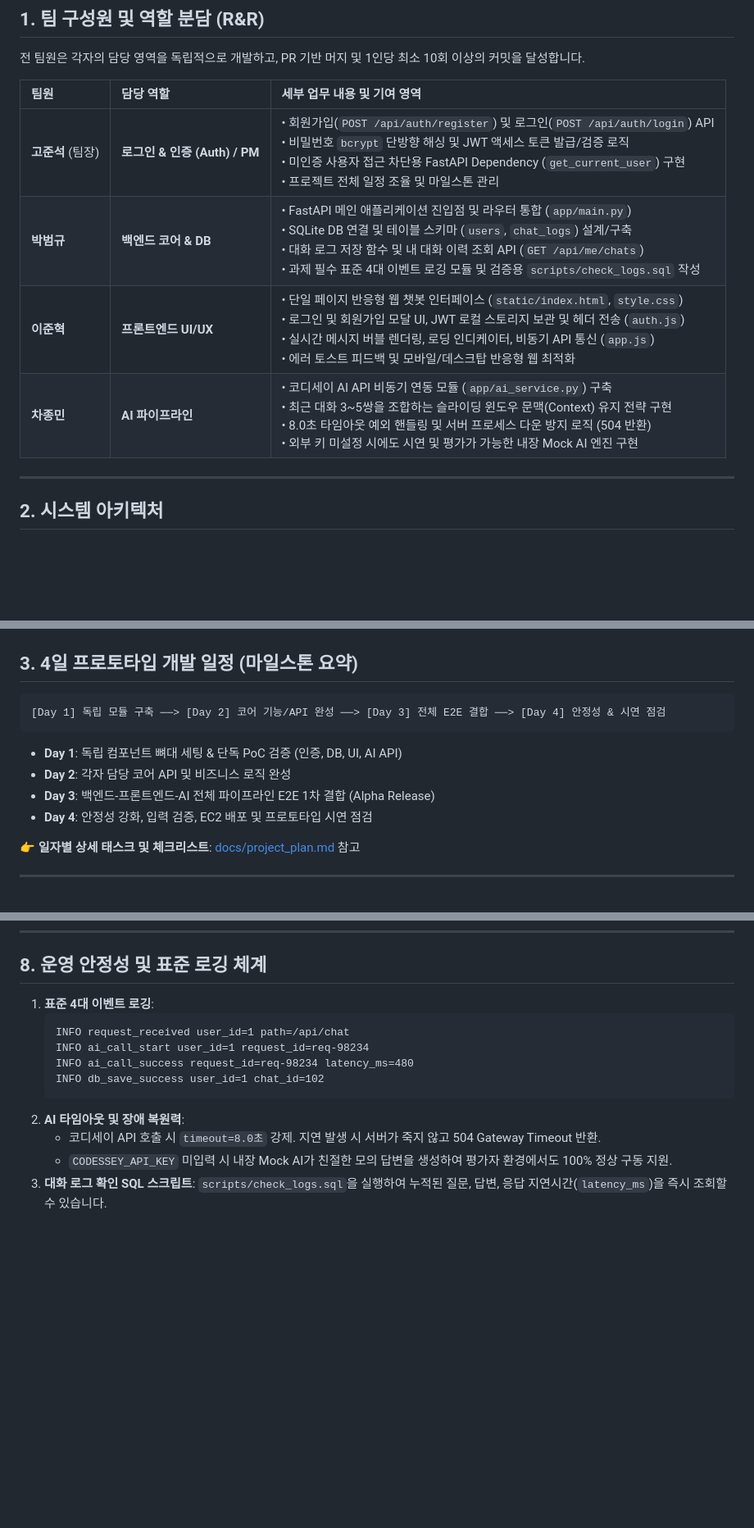
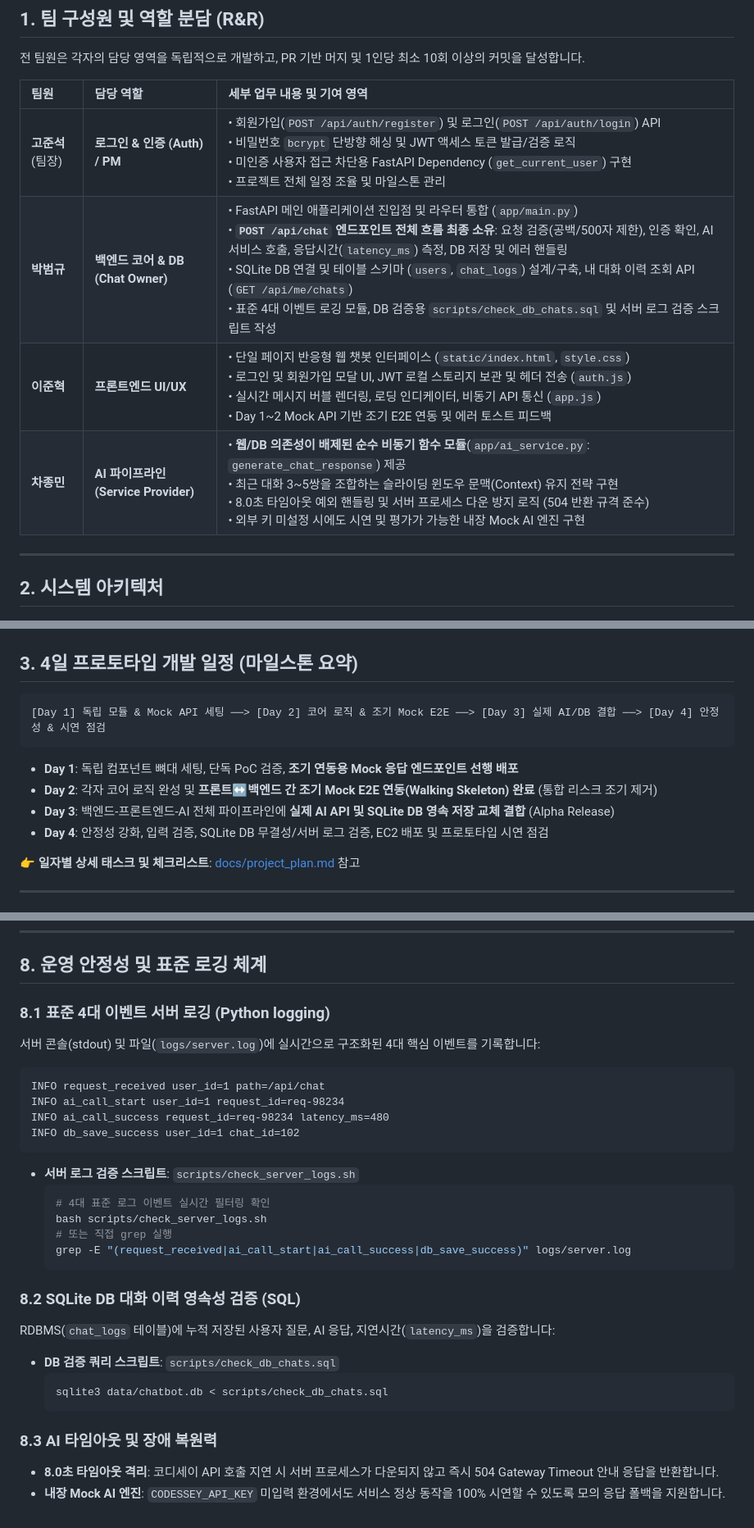
Before and after one commit to AI-SW-Basic-B7-1/7-1, a Markdown page: README.md, 3 parts joined by grey strips. Shown at 82% size. Drawn GitHub-style; blank space fills up the shorter version.

Commit message:
docs: update project plan and logging milestone in README

````diff
--- a/README.md
+++ b/README.md
@@ -12,9 +12,9 @@
 | 팀원 | 담당 역할 | 세부 업무 내용 및 기여 영역 |
 | :--- | :--- | :--- |
 | **고준석** (팀장) | **로그인 & 인증 (Auth) / PM** | • 회원가입(`POST /api/auth/register`) 및 로그인(`POST /api/auth/login`) API<br>• 비밀번호 `bcrypt` 단방향 해싱 및 JWT 액세스 토큰 발급/검증 로직<br>• 미인증 사용자 접근 차단용 FastAPI Dependency (`get_current_user`) 구현<br>• 프로젝트 전체 일정 조율 및 마일스톤 관리 |
-| **박범규** | **백엔드 코어 & DB** | • FastAPI 메인 애플리케이션 진입점 및 라우터 통합 (`app/main.py`)<br>• SQLite DB 연결 및 테이블 스키마 (`users`, `chat_logs`) 설계/구축<br>• 대화 로그 저장 함수 및 내 대화 이력 조회 API (`GET /api/me/chats`)<br>• 과제 필수 표준 4대 이벤트 로깅 모듈 및 검증용 `scripts/check_logs.sql` 작성 |
-| **이준혁** | **프론트엔드 UI/UX** | • 단일 페이지 반응형 웹 챗봇 인터페이스 (`static/index.html`, `style.css`)<br>• 로그인 및 회원가입 모달 UI, JWT 로컬 스토리지 보관 및 헤더 전송 (`auth.js`)<br>• 실시간 메시지 버블 렌더링, 로딩 인디케이터, 비동기 API 통신 (`app.js`)<br>• 에러 토스트 피드백 및 모바일/데스크탑 반응형 웹 최적화 |
-| **차종민** | **AI 파이프라인** | • 코디세이 AI API 비동기 연동 모듈 (`app/ai_service.py`) 구축<br>• 최근 대화 3~5쌍을 조합하는 슬라이딩 윈도우 문맥(Context) 유지 전략 구현<br>• 8.0초 타임아웃 예외 핸들링 및 서버 프로세스 다운 방지 로직 (504 반환)<br>• 외부 키 미설정 시에도 시연 및 평가가 가능한 내장 Mock AI 엔진 구현 |
+| **박범규** | **백엔드 코어 & DB (Chat Owner)** | • FastAPI 메인 애플리케이션 진입점 및 라우터 통합 (`app/main.py`)<br>• **`POST /api/chat` 엔드포인트 전체 흐름 최종 소유**: 요청 검증(공백/500자 제한), 인증 확인, AI 서비스 호출, 응답시간(`latency_ms`) 측정, DB 저장 및 에러 핸들링<br>• SQLite DB 연결 및 테이블 스키마 (`users`, `chat_logs`) 설계/구축, 내 대화 이력 조회 API (`GET /api/me/chats`)<br>• 표준 4대 이벤트 로깅 모듈, DB 검증용 `scripts/check_db_chats.sql` 및 서버 로그 검증 스크립트 작성 |
+| **이준혁** | **프론트엔드 UI/UX** | • 단일 페이지 반응형 웹 챗봇 인터페이스 (`static/index.html`, `style.css`)<br>• 로그인 및 회원가입 모달 UI, JWT 로컬 스토리지 보관 및 헤더 전송 (`auth.js`)<br>• 실시간 메시지 버블 렌더링, 로딩 인디케이터, 비동기 API 통신 (`app.js`)<br>• Day 1~2 Mock API 기반 조기 E2E 연동 및 에러 토스트 피드백 |
+| **차종민** | **AI 파이프라인 (Service Provider)** | • **웹/DB 의존성이 배제된 순수 비동기 함수 모듈**(`app/ai_service.py`: `generate_chat_response`) 제공<br>• 최근 대화 3~5쌍을 조합하는 슬라이딩 윈도우 문맥(Context) 유지 전략 구현<br>• 8.0초 타임아웃 예외 핸들링 및 서버 프로세스 다운 방지 로직 (504 반환 규격 준수)<br>• 외부 키 미설정 시에도 시연 및 평가가 가능한 내장 Mock AI 엔진 구현 |
 
 ---
 
@@ -38,13 +38,13 @@
 ## 3. 4일 프로토타입 개발 일정 (마일스톤 요약)
 
 ```text
-[Day 1] 독립 모듈 구축 ──> [Day 2] 코어 기능/API 완성 ──> [Day 3] 전체 E2E 결합 ──> [Day 4] 안정성 & 시연 점검
+[Day 1] 독립 모듈 & Mock API 세팅 ──> [Day 2] 코어 로직 & 조기 Mock E2E ──> [Day 3] 실제 AI/DB 결합 ──> [Day 4] 안정성 & 시연 점검
 ```
 
-- **Day 1**: 독립 컴포넌트 뼈대 세팅 & 단독 PoC 검증 (인증, DB, UI, AI API)
-- **Day 2**: 각자 담당 코어 API 및 비즈니스 로직 완성
-- **Day 3**: 백엔드-프론트엔드-AI 전체 파이프라인 E2E 1차 결합 (Alpha Release)
-- **Day 4**: 안정성 강화, 입력 검증, EC2 배포 및 프로토타입 시연 점검
+- **Day 1**: 독립 컴포넌트 뼈대 세팅, 단독 PoC 검증, **조기 연동용 Mock 응답 엔드포인트 선행 배포**
+- **Day 2**: 각자 코어 로직 완성 및 **프론트↔백엔드 간 조기 Mock E2E 연동(Walking Skeleton) 완료** (통합 리스크 조기 제거)
+- **Day 3**: 백엔드-프론트엔드-AI 전체 파이프라인에 **실제 AI API 및 SQLite DB 영속 저장 교체 결합** (Alpha Release)
+- **Day 4**: 안정성 강화, 입력 검증, SQLite DB 무결성/서버 로그 검증, EC2 배포 및 프로토타입 시연 점검
 
 👉 **일자별 상세 태스크 및 체크리스트**: [docs/project_plan.md](docs/project_plan.md) 참고
 
@@ -182,15 +184,30 @@ WantedBy=multi-user.target
 
 ## 8. 운영 안정성 및 표준 로깅 체계
 
-1. **표준 4대 이벤트 로깅**:
-   ```text
-   INFO request_received user_id=1 path=/api/chat
-   INFO ai_call_start user_id=1 request_id=req-98234
-   INFO ai_call_success request_id=req-98234 latency_ms=480
-   INFO db_save_success user_id=1 chat_id=102
-   ```
-2. **AI 타임아웃 및 장애 복원력**:
-   * 코디세이 API 호출 시 `timeout=8.0초` 강제. 지연 발생 시 서버가 죽지 않고 504 Gateway Timeout 반환.
-   * `CODESSEY_API_KEY` 미입력 시 내장 Mock AI가 친절한 모의 답변을 생성하여 평가자 환경에서도 100% 정상 구동 지원.
-3. **대화 로그 확인 SQL 스크립트**:
-   `scripts/check_logs.sql`을 실행하여 누적된 질문, 답변, 응답 지연시간(`latency_ms`)을 즉시 조회할 수 있습니다.
+### 8.1 표준 4대 이벤트 서버 로깅 (Python logging)
+서버 콘솔(stdout) 및 파일(`logs/server.log`)에 실시간으로 구조화된 4대 핵심 이벤트를 기록합니다:
+```text
+INFO request_received user_id=1 path=/api/chat
+INFO ai_call_start user_id=1 request_id=req-98234
+INFO ai_call_success request_id=req-98234 latency_ms=480
+INFO db_save_success user_id=1 chat_id=102
+```
+
+- **서버 로그 검증 스크립트**: `scripts/check_server_logs.sh`
+  ```bash
+  # 4대 표준 로그 이벤트 실시간 필터링 확인
+  bash scripts/check_server_logs.sh
+  # 또는 직접 grep 실행
+  grep -E "(request_received|ai_call_start|ai_call_success|db_save_success)" logs/server.log
+  ```
+
+### 8.2 SQLite DB 대화 이력 영속성 검증 (SQL)
+RDBMS(`chat_logs` 테이블)에 누적 저장된 사용자 질문, AI 응답, 지연시간(`latency_ms`)을 검증합니다:
+- **DB 검증 쿼리 스크립트**: `scripts/check_db_chats.sql`
+  ```bash
+  sqlite3 data/chatbot.db < scripts/check_db_chats.sql
+  ```
+
+### 8.3 AI 타임아웃 및 장애 복원력
+- **8.0초 타임아웃 격리**: 코디세이 API 호출 지연 시 서버 프로세스가 다운되지 않고 즉시 504 Gateway Timeout 안내 응답을 반환합니다.
+- **내장 Mock AI 엔진**: `CODESSEY_API_KEY` 미입력 환경에서도 서비스 정상 동작을 100% 시연할 수 있도록 모의 응답 폴백을 지원합니다.
````
Also changed, not shown: other parts of README.md (+3 -1 lines), docs/project_plan.md (+21 -19 lines).
